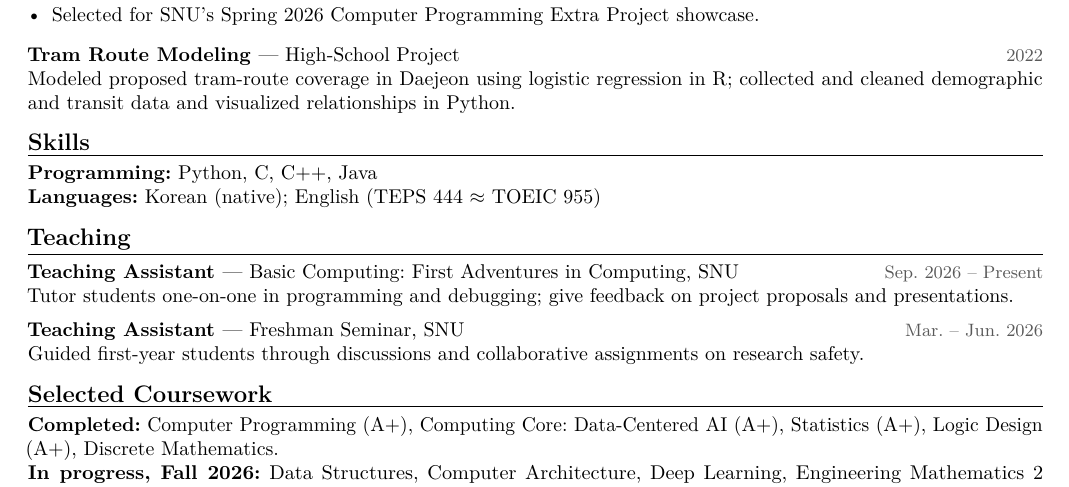
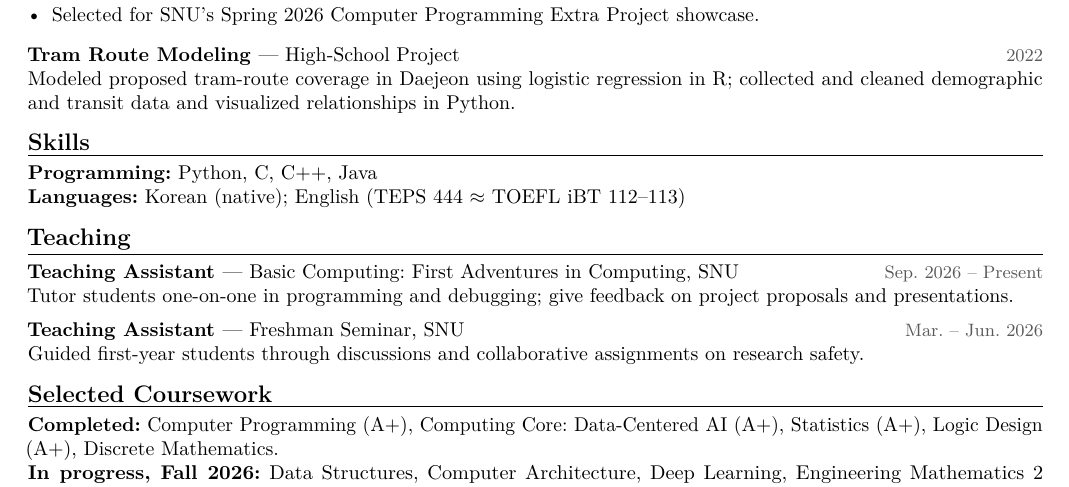
Before and after one commit to saturdayynightlive/saturdayynightlive.github.io, a LaTeX CV (Hwan_Ji_CV.tex): part of the page, cut so that both start at the same text. Compiled offline with pdfLaTeX.

Commit message:
Update CV English score conversion to TOEFL iBT

```diff
--- a/Hwan_Ji_CV.tex
+++ b/Hwan_Ji_CV.tex
@@ -53,7 +53,7 @@ Modeled proposed tram-route coverage in Daejeon using logistic regression in R;
 
 \cvsection{Skills}
 \textbf{Programming:} Python, C, C++, Java\\
-\textbf{Languages:} Korean (native); English (TEPS 444 $\approx$ TOEIC 955)
+\textbf{Languages:} Korean (native); English (TEPS 444 $\approx$ TOEFL iBT 112--113)
 
 \cvsection{Teaching}
 \entry{Teaching Assistant \textnormal{--- Basic Computing: First Adventures in Computing, SNU}}{Sep. 2026 -- Present}
```
Also changed, not shown: Hwan_Ji_CV.pdf.
